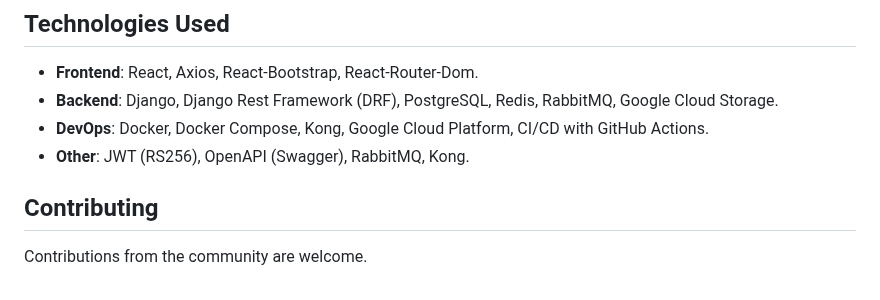
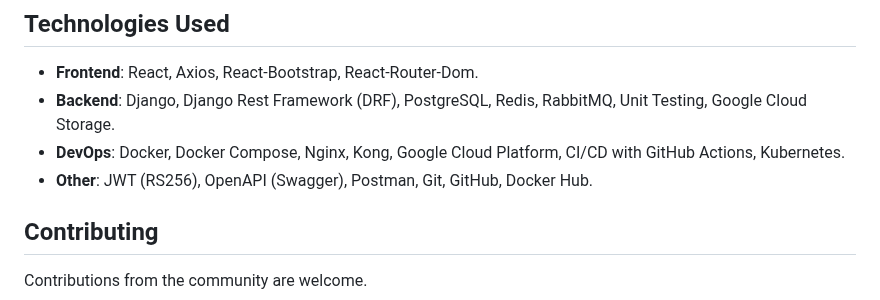
Before and after one commit to Serg-f/musicians-site, a Markdown page: README.md, the part around the change. GitHub-like rendering.

```diff
--- a/README.md
+++ b/README.md
@@ -44,9 +44,9 @@ Welcome to the Musicians Site repository, a web application designed with a **cl
 ## Technologies Used
 
 - **Frontend**: React, Axios, React-Bootstrap, React-Router-Dom.
-- **Backend**: Django, Django Rest Framework (DRF), PostgreSQL, Redis, RabbitMQ, Google Cloud Storage.
-- **DevOps**: Docker, Docker Compose, Kong, Google Cloud Platform, CI/CD with GitHub Actions.
-- **Other**: JWT (RS256), OpenAPI (Swagger), RabbitMQ, Kong.
+- **Backend**: Django, Django Rest Framework (DRF), PostgreSQL, Redis, RabbitMQ, Unit Testing, Google Cloud Storage.
+- **DevOps**: Docker, Docker Compose, Nginx, Kong, Google Cloud Platform, CI/CD with GitHub Actions, Kubernetes.
+- **Other**: JWT (RS256), OpenAPI (Swagger), Postman, Git, GitHub, Docker Hub.
 
 ## Contributing
 
```
